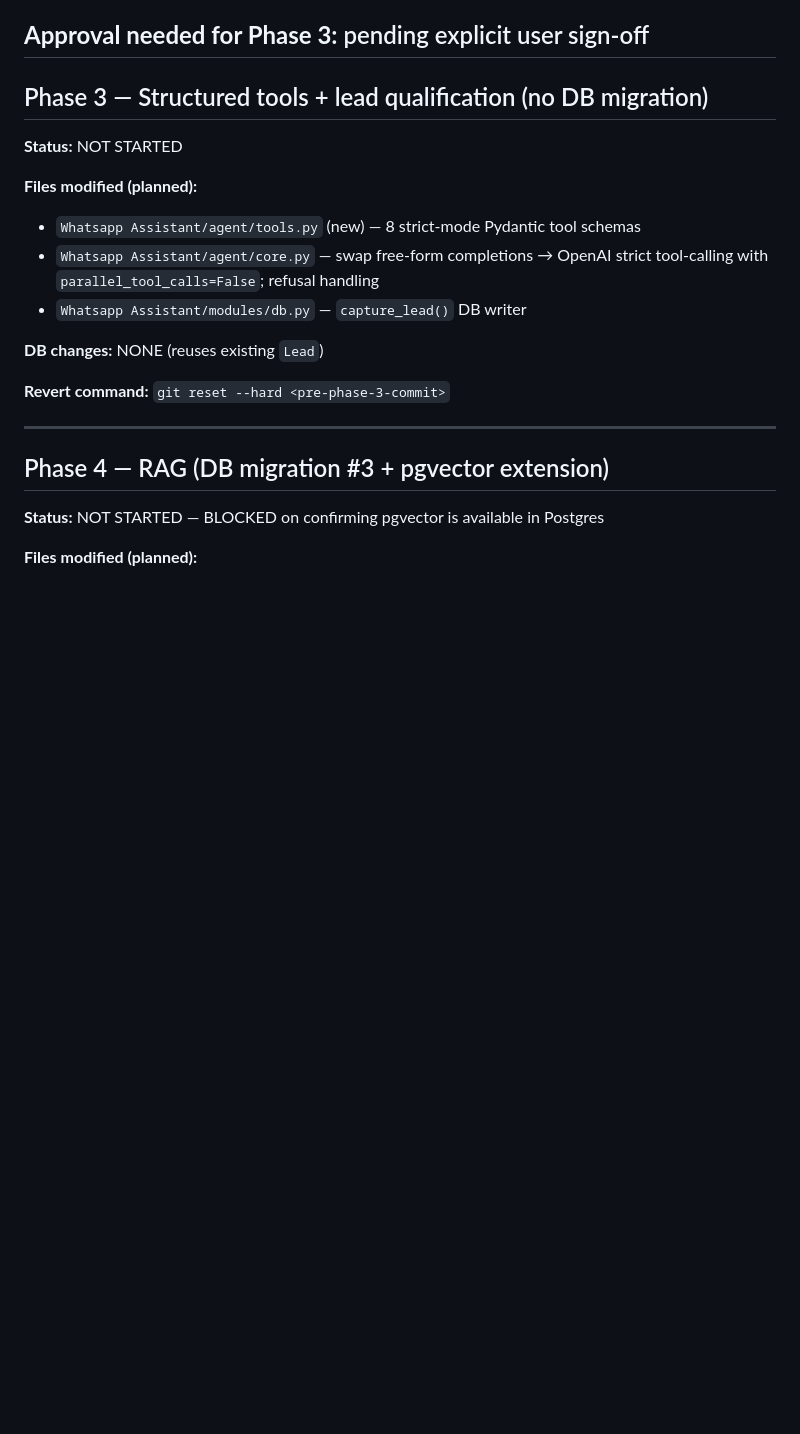
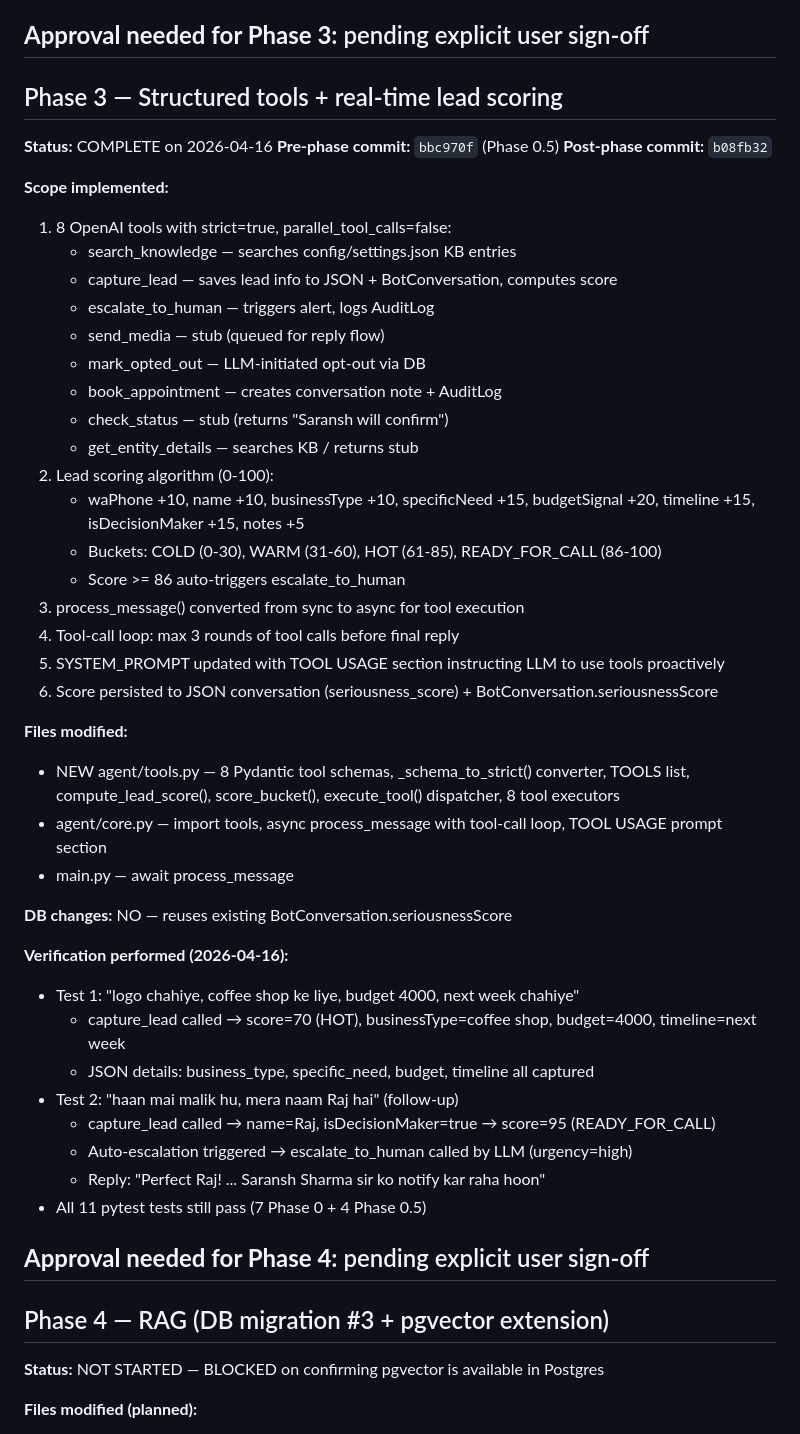
Before and after one commit to saranshdesigns/saransh-saleagent, a Markdown page: MIGRATION_LOG.md, the part around one of its changes. GitHub-like rendering; blank space fills up the shorter version.

Commit message:
docs: update MIGRATION_LOG.md with Phase 0.5 + Phase 3 completion
Co-Authored-By: Claude Opus 4.6 <noreply@anthropic.com>

```diff
--- a/MIGRATION_LOG.md
+++ b/MIGRATION_LOG.md
@@ -182,19 +200,49 @@ psql "$DATABASE_URL" -c 'DROP TYPE IF EXISTS "MatchType", "TriggerType";'
 **Approval needed for Phase 3:** pending explicit user sign-off
 ---
 
-## Phase 3 — Structured tools + lead qualification (no DB migration)
+## Phase 3 — Structured tools + real-time lead scoring
 
-**Status:** NOT STARTED
+**Status:** COMPLETE on 2026-04-16
+**Pre-phase commit:** `bbc970f` (Phase 0.5)
+**Post-phase commit:** `b08fb32`
 
-**Files modified (planned):**
-- `Whatsapp Assistant/agent/tools.py` (new) — 8 strict-mode Pydantic tool schemas
-- `Whatsapp Assistant/agent/core.py` — swap free-form completions → OpenAI strict tool-calling with `parallel_tool_calls=False`; refusal handling
-- `Whatsapp Assistant/modules/db.py` — `capture_lead()` DB writer
+**Scope implemented:**
+1. 8 OpenAI tools with strict=true, parallel_tool_calls=false:
+   - search_knowledge — searches config/settings.json KB entries
+   - capture_lead — saves lead info to JSON + BotConversation, computes score
+   - escalate_to_human — triggers alert, logs AuditLog
+   - send_media — stub (queued for reply flow)
+   - mark_opted_out — LLM-initiated opt-out via DB
+   - book_appointment — creates conversation note + AuditLog
+   - check_status — stub (returns "Saransh will confirm")
+   - get_entity_details — searches KB / returns stub
+2. Lead scoring algorithm (0-100):
+   - waPhone +10, name +10, businessType +10, specificNeed +15, budgetSignal +20, timeline +15, isDecisionMaker +15, notes +5
+   - Buckets: COLD (0-30), WARM (31-60), HOT (61-85), READY_FOR_CALL (86-100)
+   - Score >= 86 auto-triggers escalate_to_human
+3. process_message() converted from sync to async for tool execution
+4. Tool-call loop: max 3 rounds of tool calls before final reply
+5. SYSTEM_PROMPT updated with TOOL USAGE section instructing LLM to use tools proactively
+6. Score persisted to JSON conversation (seriousness_score) + BotConversation.seriousnessScore
 
-**DB changes:** NONE (reuses existing `Lead`)
+**Files modified:**
+- NEW agent/tools.py — 8 Pydantic tool schemas, _schema_to_strict() converter, TOOLS list, compute_lead_score(), score_bucket(), execute_tool() dispatcher, 8 tool executors
+- agent/core.py — import tools, async process_message with tool-call loop, TOOL USAGE prompt section
+- main.py — await process_message
 
-**Revert command:** `git reset --hard <pre-phase-3-commit>`
+**DB changes:** NO — reuses existing BotConversation.seriousnessScore
 
+**Verification performed (2026-04-16):**
+- Test 1: "logo chahiye, coffee shop ke liye, budget 4000, next week chahiye"
+  - capture_lead called → score=70 (HOT), businessType=coffee shop, budget=4000, timeline=next week
+  - JSON details: business_type, specific_need, budget, timeline all captured
+- Test 2: "haan mai malik hu, mera naam Raj hai" (follow-up)
+  - capture_lead called → name=Raj, isDecisionMaker=true → score=95 (READY_FOR_CALL)
+  - Auto-escalation triggered → escalate_to_human called by LLM (urgency=high)
+  - Reply: "Perfect Raj! ... Saransh Sharma sir ko notify kar raha hoon"
+- All 11 pytest tests still pass (7 Phase 0 + 4 Phase 0.5)
+
+**Approval needed for Phase 4:** pending explicit user sign-off
 ---
 
 ## Phase 4 — RAG (DB migration #3 + pgvector extension)
```
Also changed, not shown: other parts of MIGRATION_LOG.md (+18 -0 lines).
